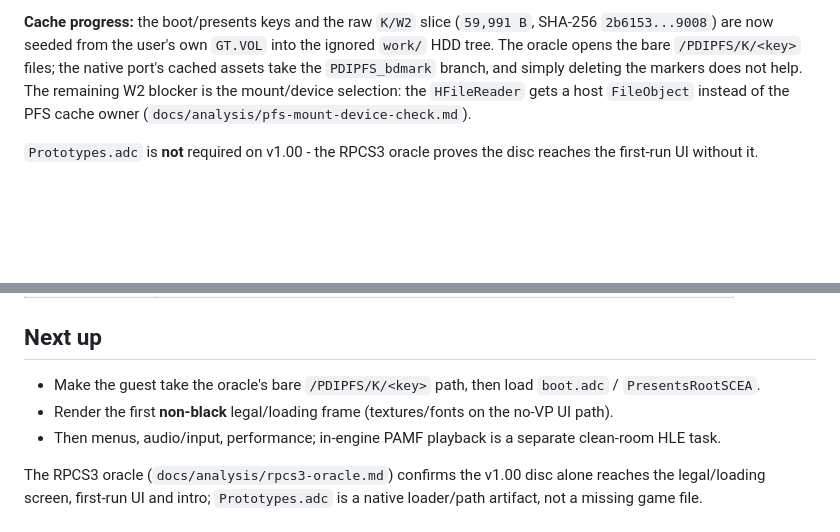
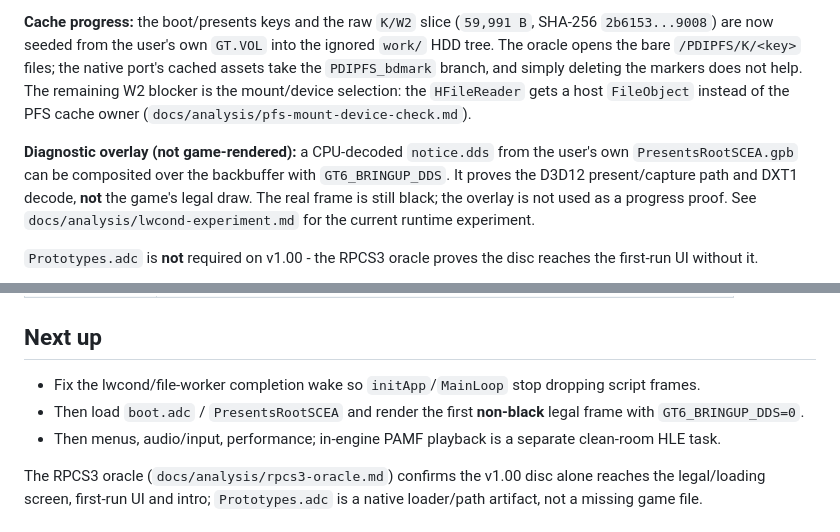
Before and after one commit to xynnpg/GT6PP, a Markdown page: README.md, 2 parts joined by grey strips. Rendered like a GitHub page; blank space fills up the shorter version.

```diff
--- a/README.md
+++ b/README.md
@@ -7,6 +7,8 @@ Gran Turismo 6 (PS3 `BCUS98296` v1.00) **statically recompiled for Windows**. Th
 **Where the first image comes from:** the RPCS3 oracle runs `boot.adc` -> `presents_sequence_common` -> `PresentsRootSCEA` (`K/WD`): `scei` 2 s, `notice` 2 s, `epilepsy` 4 s, then the intro. The native port currently jumps to the later cursor/menu scripts and never opens `K/LH`, `K/KG`, `K/IE`, `K/WD` or the boot fonts. That boot/presents path is the first-screen blocker - not `K/W2`.
 
 **Cache progress:** the boot/presents keys and the raw `K/W2` slice (`59,991 B`, SHA-256 `2b6153...9008`) are now seeded from the user's own `GT.VOL` into the ignored `work/` HDD tree. The oracle opens the bare `/PDIPFS/K/<key>` files; the native port's cached assets take the `PDIPFS_bdmark` branch, and simply deleting the markers does not help. The remaining W2 blocker is the mount/device selection: the `HFileReader` gets a host `FileObject` instead of the PFS cache owner (`docs/analysis/pfs-mount-device-check.md`).
+
+**Diagnostic overlay (not game-rendered):** a CPU-decoded `notice.dds` from the user's own `PresentsRootSCEA.gpb` can be composited over the backbuffer with `GT6_BRINGUP_DDS`. It proves the D3D12 present/capture path and DXT1 decode, **not** the game's legal draw. The real frame is still black; the overlay is not used as a progress proof. See `docs/analysis/lwcond-experiment.md` for the current runtime experiment.
 
 `Prototypes.adc` is **not** required on v1.00 - the RPCS3 oracle proves the disc reaches the first-run UI without it.
 
@@ -66,8 +68,8 @@ The relift pipeline (`scripts/relift-gt6.ps1`) regenerates `gt6/generated/`.
 
 ## Next up
 
-- Make the guest take the oracle's bare `/PDIPFS/K/<key>` path, then load `boot.adc` / `PresentsRootSCEA`.
-- Render the first **non-black** legal/loading frame (textures/fonts on the no-VP UI path).
+- Fix the lwcond/file-worker completion wake so `initApp`/`MainLoop` stop dropping script frames.
+- Then load `boot.adc` / `PresentsRootSCEA` and render the first **non-black** legal frame with `GT6_BRINGUP_DDS=0`.
 - Then menus, audio/input, performance; in-engine PAMF playback is a separate clean-room HLE task.
 
 The RPCS3 oracle (`docs/analysis/rpcs3-oracle.md`) confirms the v1.00 disc alone reaches the legal/loading screen, first-run UI and intro; `Prototypes.adc` is a native loader/path artifact, not a missing game file.
```
Also changed, not shown: docs/analysis/lwcond-experiment.md (added, +51 -0 lines), docs/progress.png, 2 other files.
